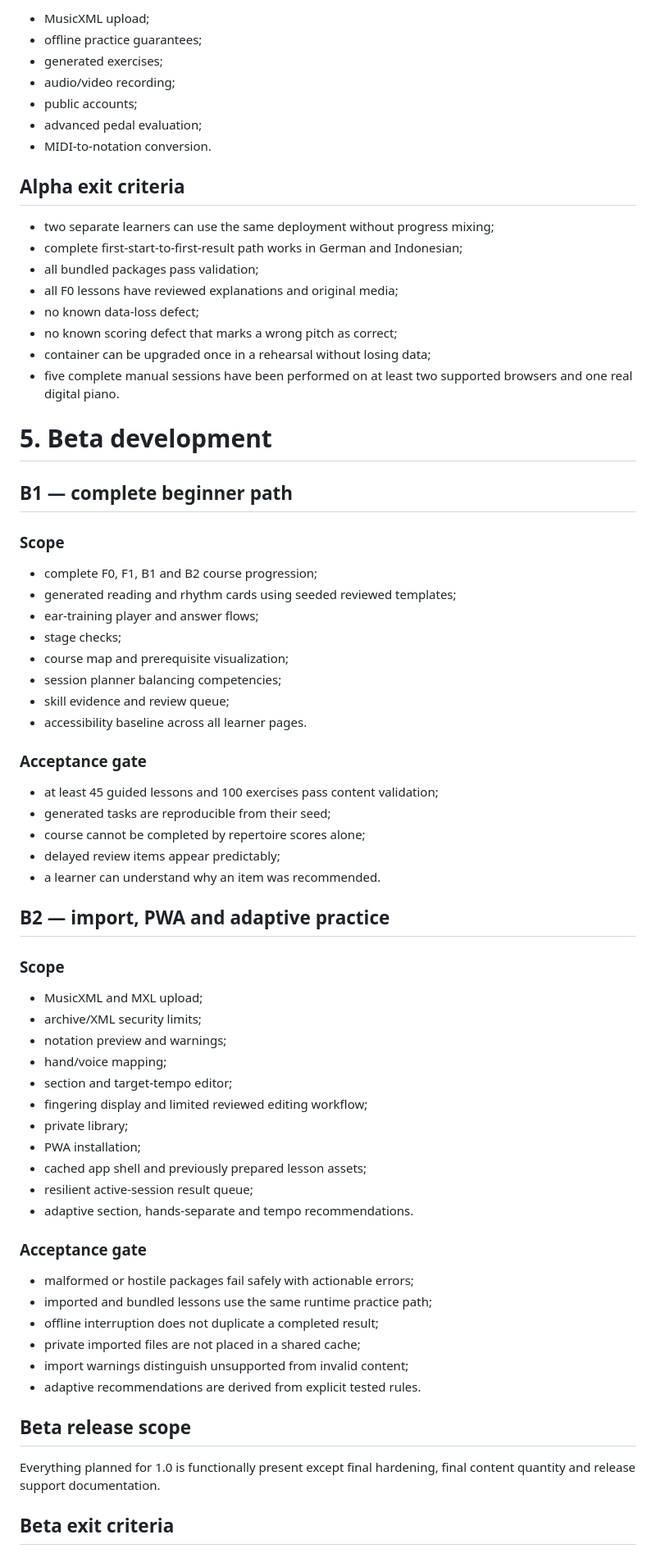
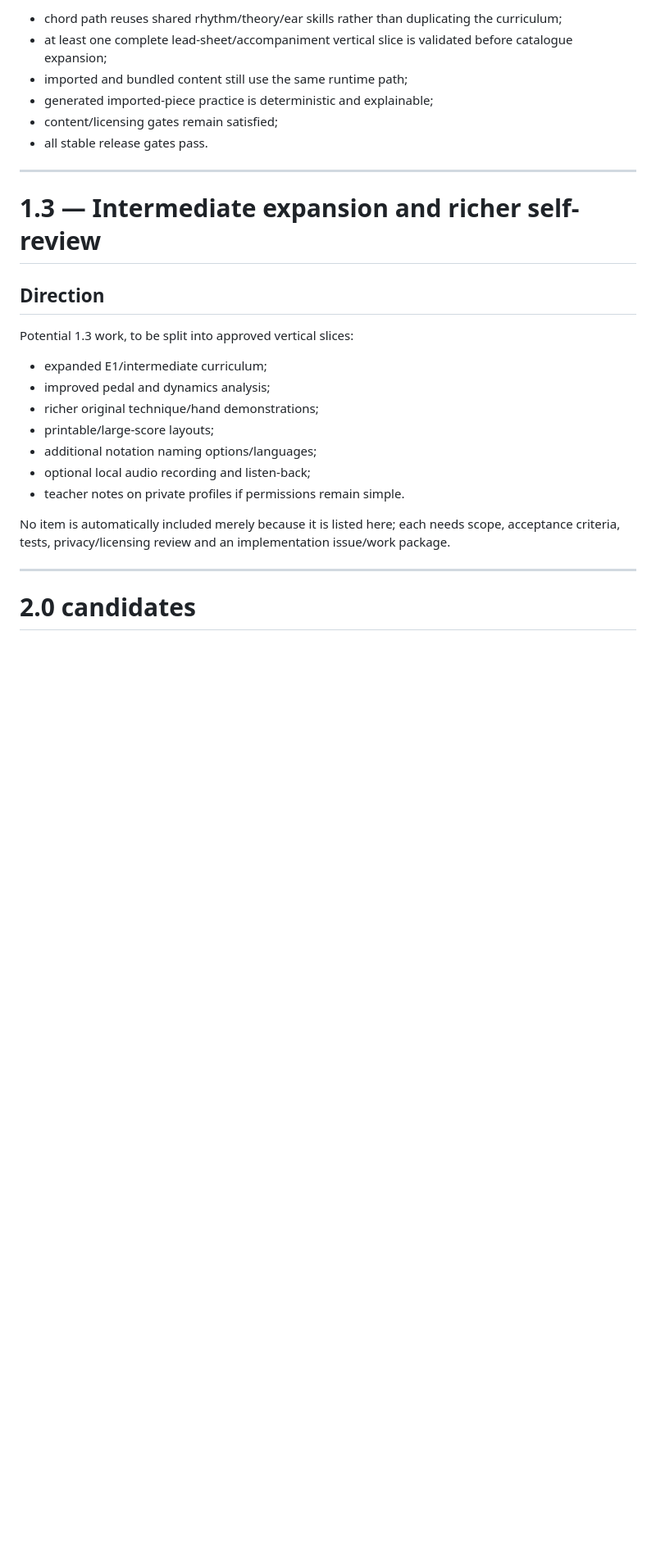
Before and after one commit to Juloc/Nadiano, a Markdown page: docs/ROADMAP.md, the part around one of its changes. Shown at 82% size. GitHub-like rendering; blank space fills up the shorter version.

```diff
--- a/docs/ROADMAP.md
+++ b/docs/ROADMAP.md
@@ -146,74 +137,30 @@ A learner can create a profile, connect a MIDI piano, complete the first physica
 
-- MusicXML upload;
-- offline practice guarantees;
-- generated exercises;
-- audio/video recording;
-- public accounts;
-- advanced pedal evaluation;
-- MIDI-to-notation conversion.
+- chord path reuses shared rhythm/theory/ear skills rather than duplicating the curriculum;
+- at least one complete lead-sheet/accompaniment vertical slice is validated before catalogue expansion;
+- imported and bundled content still use the same runtime path;
+- generated imported-piece practice is deterministic and explainable;
+- content/licensing gates remain satisfied;
+- all stable release gates pass.
 
-## Alpha exit criteria
+---
 
-- two separate learners can use the same deployment without progress mixing;
-- complete first-start-to-first-result path works in German and Indonesian;
-- all bundled packages pass validation;
-- all F0 lessons have reviewed explanations and original media;
-- no known data-loss defect;
-- no known scoring defect that marks a wrong pitch as correct;
-- container can be upgraded once in a rehearsal without losing data;
-- five complete manual sessions have been performed on at least two supported browsers and one real digital piano.
+# 1.3 — Intermediate expansion and richer self-review
 
-# 5. Beta development
+## Direction
 
-## B1 — complete beginner path
+Potential 1.3 work, to be split into approved vertical slices:
 
-### Scope
+- expanded E1/intermediate curriculum;
+- improved pedal and dynamics analysis;
+- richer original technique/hand demonstrations;
+- printable/large-score layouts;
+- additional notation naming options/languages;
+- optional local audio recording and listen-back;
+- teacher notes on private profiles if permissions remain simple.
 
-- complete F0, F1, B1 and B2 course progression;
-- generated reading and rhythm cards using seeded reviewed templates;
-- ear-training player and answer flows;
-- stage checks;
-- course map and prerequisite visualization;
-- session planner balancing competencies;
-- skill evidence and review queue;
-- accessibility baseline across all learner pages.
+No item is automatically included merely because it is listed here; each needs scope, acceptance criteria, tests, privacy/licensing review and an implementation issue/work package.
 
-### Acceptance gate
+---
 
-- at least 45 guided lessons and 100 exercises pass content validation;
-- generated tasks are reproducible from their seed;
-- course cannot be completed by repertoire scores alone;
-- delayed review items appear predictably;
-- a learner can understand why an item was recommended.
+# 2.0 candidates
 
-## B2 — import, PWA and adaptive practice
-
-### Scope
-
-- MusicXML and MXL upload;
-- archive/XML security limits;
-- notation preview and warnings;
-- hand/voice mapping;
-- section and target-tempo editor;
-- fingering display and limited reviewed editing workflow;
-- private library;
-- PWA installation;
-- cached app shell and previously prepared lesson assets;
-- resilient active-session result queue;
-- adaptive section, hands-separate and tempo recommendations.
-
-### Acceptance gate
-
-- malformed or hostile packages fail safely with actionable errors;
-- imported and bundled lessons use the same runtime practice path;
-- offline interruption does not duplicate a completed result;
-- private imported files are not placed in a shared cache;
-- import warnings distinguish unsupported from invalid content;
-- adaptive recommendations are derived from explicit tested rules.
-
-## Beta release scope
-
-Everything planned for 1.0 is functionally present except final hardening, final content quantity and release support documentation.
-
-## Beta exit criteria
-
```
Also changed, not shown: other parts of docs/ROADMAP.md (+117 -233 lines).
